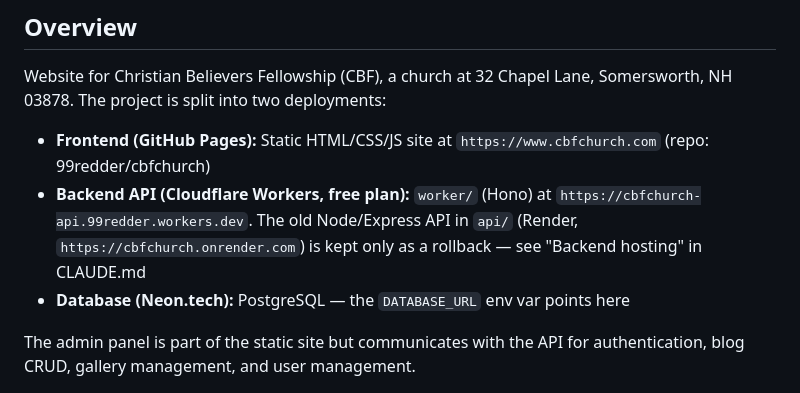
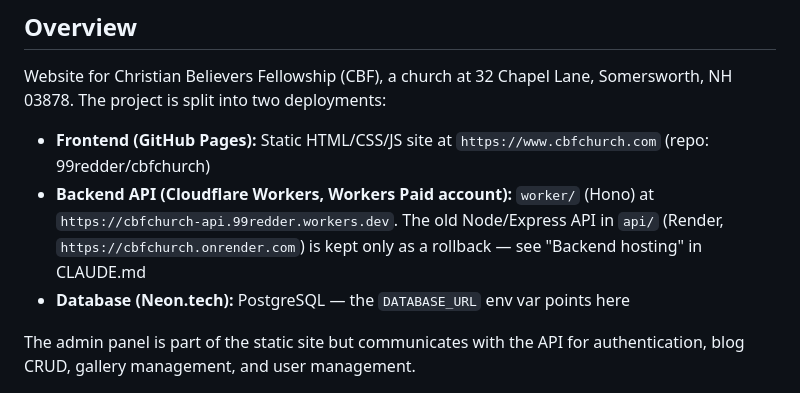
Before and after one commit to 99redder/cbfchurch, a Markdown page: AGENTS.md, the part around the change. Drawn GitHub-style.

```diff
--- a/AGENTS.md
+++ b/AGENTS.md
@@ -5,7 +5,7 @@
 Website for Christian Believers Fellowship (CBF), a church at 32 Chapel Lane, Somersworth, NH 03878. The project is split into two deployments:
 
 - **Frontend (GitHub Pages):** Static HTML/CSS/JS site at `https://www.cbfchurch.com` (repo: 99redder/cbfchurch)
-- **Backend API (Cloudflare Workers, free plan):** `worker/` (Hono) at `https://cbfchurch-api.99redder.workers.dev`. The old Node/Express API in `api/` (Render, `https://cbfchurch.onrender.com`) is kept only as a rollback — see "Backend hosting" in CLAUDE.md
+- **Backend API (Cloudflare Workers, Workers Paid account):** `worker/` (Hono) at `https://cbfchurch-api.99redder.workers.dev`. The old Node/Express API in `api/` (Render, `https://cbfchurch.onrender.com`) is kept only as a rollback — see "Backend hosting" in CLAUDE.md
 - **Database (Neon.tech):** PostgreSQL — the `DATABASE_URL` env var points here
 
 The admin panel is part of the static site but communicates with the API for authentication, blog CRUD, gallery management, and user management.
```
Also changed, not shown: CLAUDE.md (+4 -3 lines).
